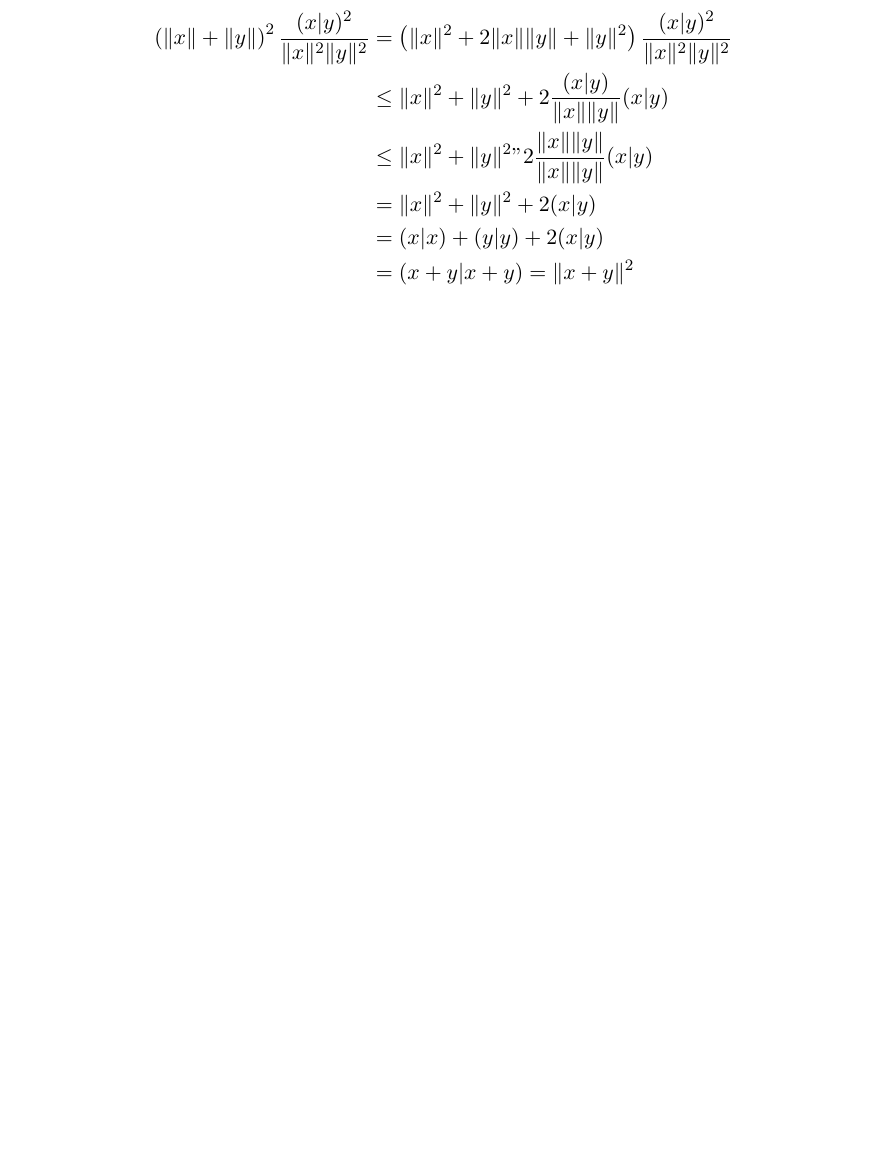
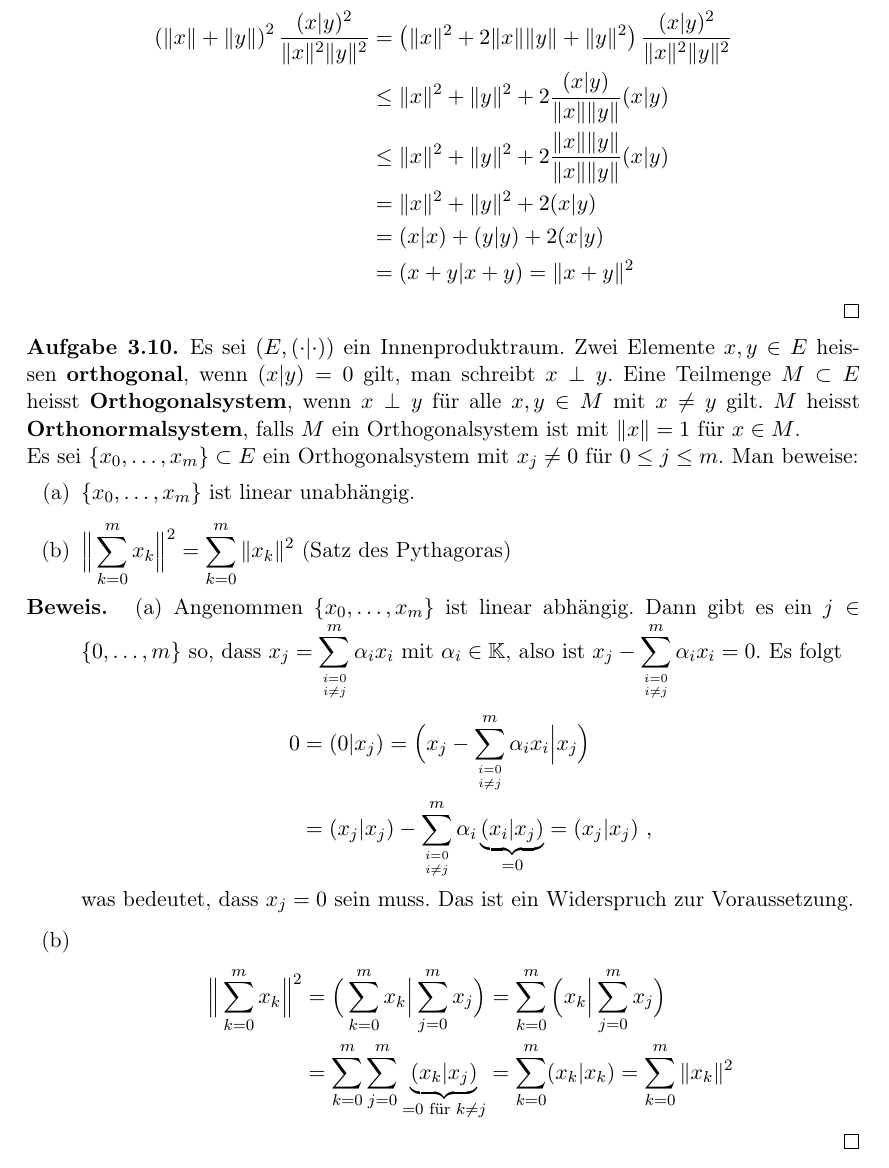
Before and after one commit to goggle/solutions_amann, a LaTeX document (solutions_amann_escher.tex, which reads kapitel02.tex): part of page 11 of 22 before the commit and part of page 11 of 23 after it, cut so that both start at the same text, the shorter picture padded with empty space. Compiled offline with pdfLaTeX; an older LaTeX class or package is replaced by its successor.

Commit message:
Aufgabe II.3.10

```diff
--- a/kapitel02.tex
+++ b/kapitel02.tex
@@ -50,12 +50,52 @@
 		 \frac{ (x | y)^2 }{ \Vert x \Vert^2 \Vert y \Vert^2} \\
 		 &\leq \Vert x \Vert^2 + \Vert y \Vert^2 + 2 \frac{ (x | y) }{ \Vert x \Vert \Vert y \Vert}
 		 (x | y) \\
-		 &\leq \Vert x \Vert^2 + \Vert y \Vert^2 " 2 \frac{ \Vert x \Vert \Vert y \Vert}{
+		 &\leq \Vert x \Vert^2 + \Vert y \Vert^2 + 2 \frac{ \Vert x \Vert \Vert y \Vert}{
 			 	\Vert x \Vert \Vert y \Vert } (x | y) \\
 			&= \Vert x \Vert^2 + \Vert y \Vert^2 + 2 (x | y) \\
 			&= (x | x) + (y | y) + 2(x | y) \\
 			&= (x + y | x + y) = \Vert x + y \Vert^2
 	\end{align*}
+\end{proof}
+
+\setcounter{aufgabe}{9}
+\begin{aufgabe}
+	Es sei $(E, (\cdot | \cdot))$ ein Innenproduktraum. Zwei Elemente $x, y \in E$ heissen
+	\textbf{orthogonal}, wenn $(x | y) = 0$ gilt, man schreibt $x \perp y$. Eine Teilmenge
+	$M \subset E$ heisst \textbf{Orthogonalsystem}, wenn $x \perp y$ für alle $x, y \in M$
+	mit $x \neq y$ gilt. $M$ heisst \textbf{Orthonormalsystem}, falls $M$ ein
+	Orthogonalsystem ist mit $\Vert x \Vert = 1$ für $x \in M$.
+
+	Es sei $\{x_0, \ldots, x_m\} \subset E$ ein Orthogonalsystem mit $x_j \neq 0$
+	für $0 \leq j \leq m$. Man beweise:
+	\begin{enumerate}
+		\item[(a)] $\{x_0, \ldots, x_m\}$ ist linear unabhängig.
+		\item[(b)] $\Big \Vert \displaystyle \sum_{k=0}^m x_k \Big \Vert^2 = \sum_{k=0}^m \Vert x_k \Vert^2$
+			(Satz des Pythagoras)
+	\end{enumerate}
+\end{aufgabe}
+\begin{proof}
+	\begin{enumerate}
+		\item[(a)] Angenommen $\{x_0, \ldots, x_m\}$ ist linear abhängig. Dann gibt es ein
+			$j \in \{0, \ldots, m\}$ so, dass $x_j = \displaystyle  \sum_{i=0 \atop i \neq j}^m \alpha_i x_i$
+			mit $\alpha_i \in \mathbb K$, also ist
+			$x_j - \displaystyle \sum_{i=0 \atop i \neq j}^m \alpha_i x_i = 0$.
+			Es folgt
+			\begin{align*}
+				0 &= (0 | x_j) = \Big ( x_j - \sum_{i=0 \atop i \neq j}^m \alpha_i x_i \Big \vert x_j \Big) \\
+					&= ( x_j | x_j ) - \sum_{i=0 \atop i \neq j}^m \alpha_i \underbrace{ (x_i|x_j) }_{=0}
+					= (x_j | x_j) \ ,
+			\end{align*}
+			was bedeutet, dass $x_j = 0$ sein muss. Das ist ein Widerspruch zur Voraussetzung.
+		\item[(b)]
+			\begin{align*}
+				\Big \Vert \sum_{k=0}^m x_k \Big \Vert^2
+					&= \Big ( \sum_{k=0}^m x_k \Big \vert \sum_{j=0}^m x_j \Big )
+					= \sum_{k=0}^m \Big( x_k \Big \vert \sum_{j=0}^m x_j \Big) \\
+					&= \sum_{k=0}^m \sum_{j=0}^m \underbrace{ (x_k | x_j ) }_{=0 \text{ für } k \neq j}
+					= \sum_{k=0}^m (x_k | x_k) = \sum_{k=0}^m \Vert x_k \Vert^2
+			\end{align*}
+	\end{enumerate}
 \end{proof}
 
 \section{Monotone Folgen}
```
